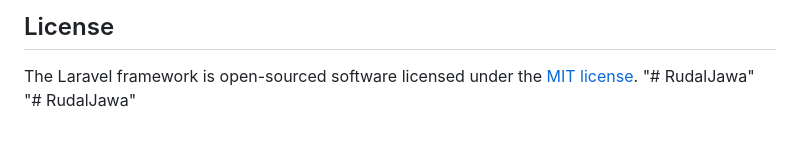
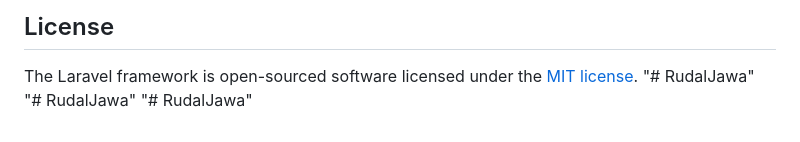
Before and after one commit to Andika12505/Miratara, a Markdown page: README.md, the part around the change. Rendered like a GitHub page.

```diff
--- a/README.md
+++ b/README.md
@@ -61,3 +61,4 @@ If you discover a security vulnerability within Laravel, please send an e-mail t
 The Laravel framework is open-sourced software licensed under the [MIT license](https://opensource.org/licenses/MIT).
 "# RudalJawa"
 "# RudalJawa"
+"# RudalJawa"
```
